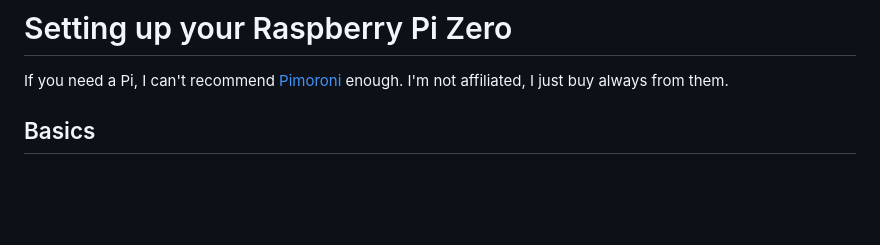
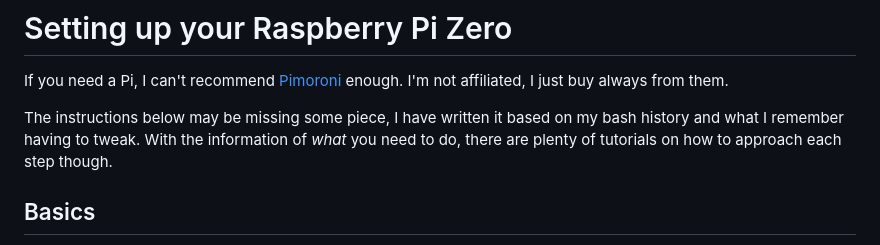
Before and after one commit to rberenguel/PiWrite, a Markdown page: README.md, the part around the change. Rendered like a GitHub page; blank space fills up the shorter version.

```diff
--- a/README.md
+++ b/README.md
@@ -65,6 +65,8 @@ Point your web browser to this address and try! The editor is vim inspired, and
 # Setting up your Raspberry Pi Zero
 
 If you need a Pi, I can't recommend [Pimoroni](https://shop.pimoroni.com) enough. I'm not affiliated, I just buy always from them.
+
+The instructions below may be missing some piece, I have written it based on my bash history and what I remember having to tweak. With the information of _what_ you need to do, there are plenty of tutorials on how to approach each step though.
 
 ## Basics
 
```
